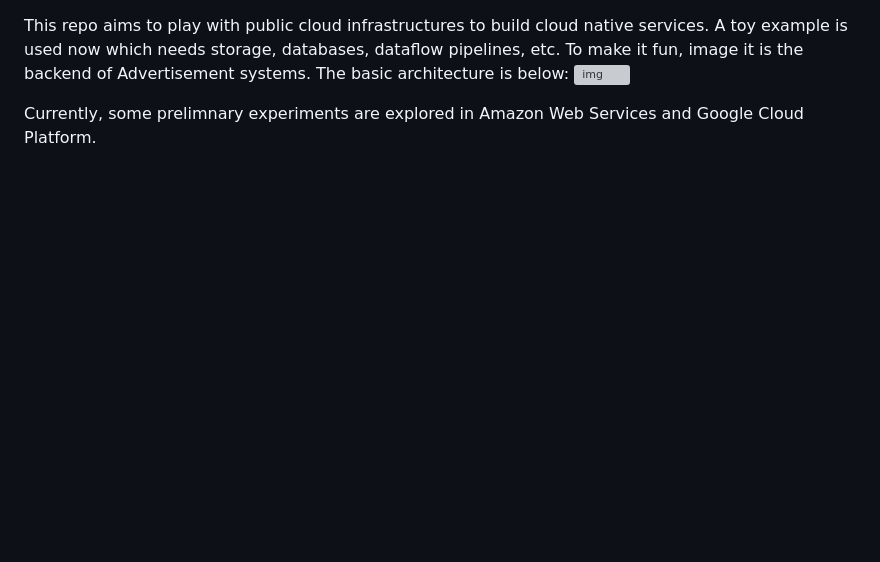
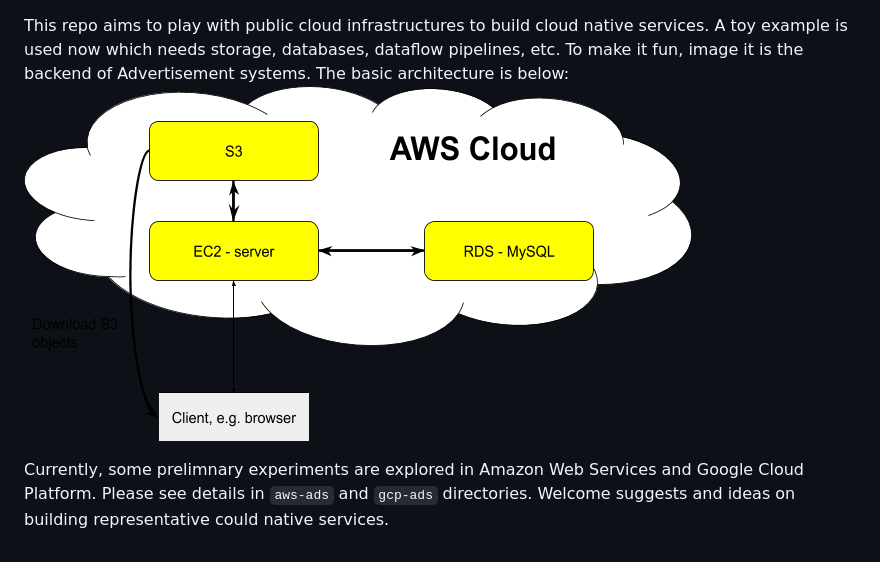
Before and after one commit to ghShu/cloud-demos, a Markdown page: README.md, the part around the change. Drawn GitHub-style; pictures changed too: demo-architecture.png (added); blank space fills up the shorter version; grey boxes are pictures that could not be loaded.

```diff
--- a/README.md
+++ b/README.md
@@ -1,5 +1,5 @@
 This repo aims to play with public cloud infrastructures to build cloud native services.
 A toy example is used now which needs storage, databases, dataflow pipelines, etc. To make it fun, image it is the backend of Advertisement systems. The basic architecture is below:
-![img](./aws-ads/mages/ads-architecture.png "Architecture for a simple Ads system backend using native cloud services")
+![img](./demo-architecture.png "Architecture for a simple Ads system backend using native cloud services")
 
-Currently, some prelimnary experiments are explored in Amazon Web Services and Google Cloud Platform.
+Currently, some prelimnary experiments are explored in Amazon Web Services and Google Cloud Platform. Please see details in `aws-ads` and `gcp-ads` directories. Welcome suggests and ideas on building representative could native services.
```
Also changed, not shown: aws-ads/README.md (+1 -1 lines).
